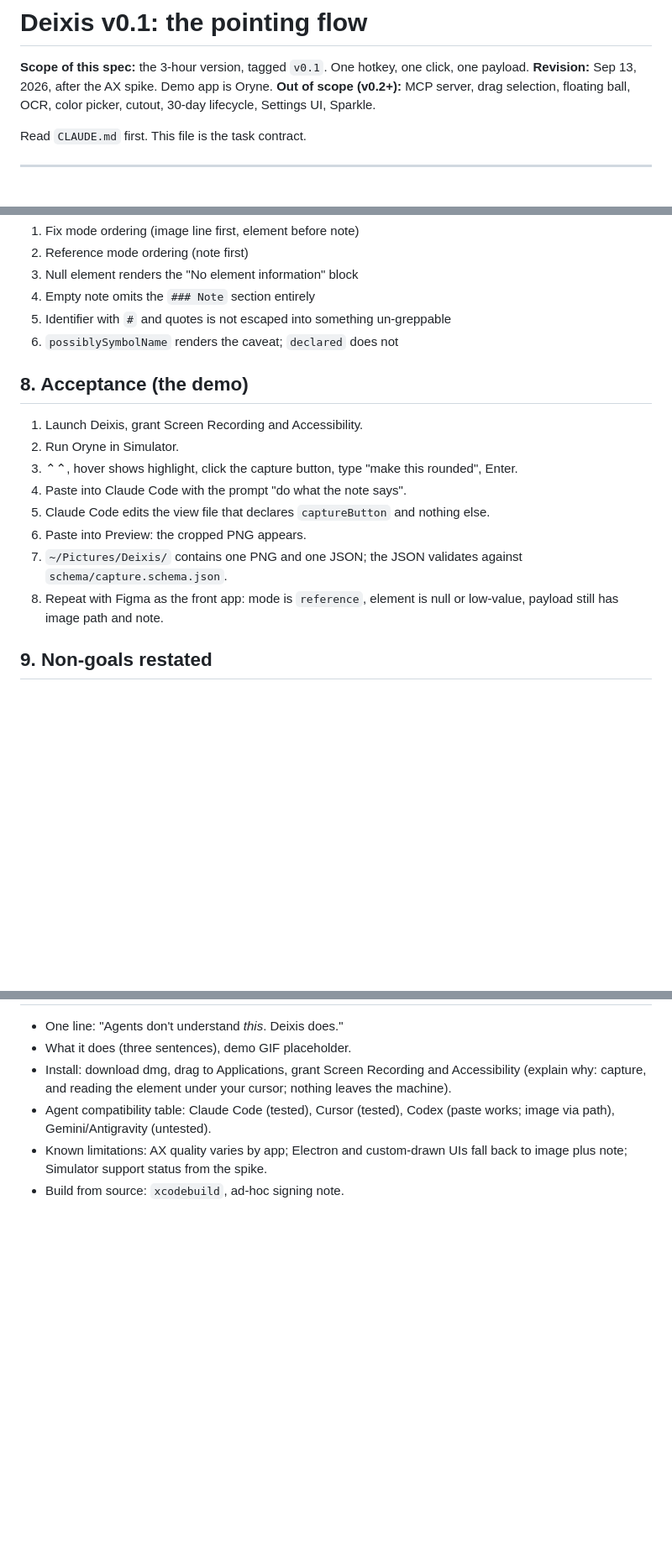
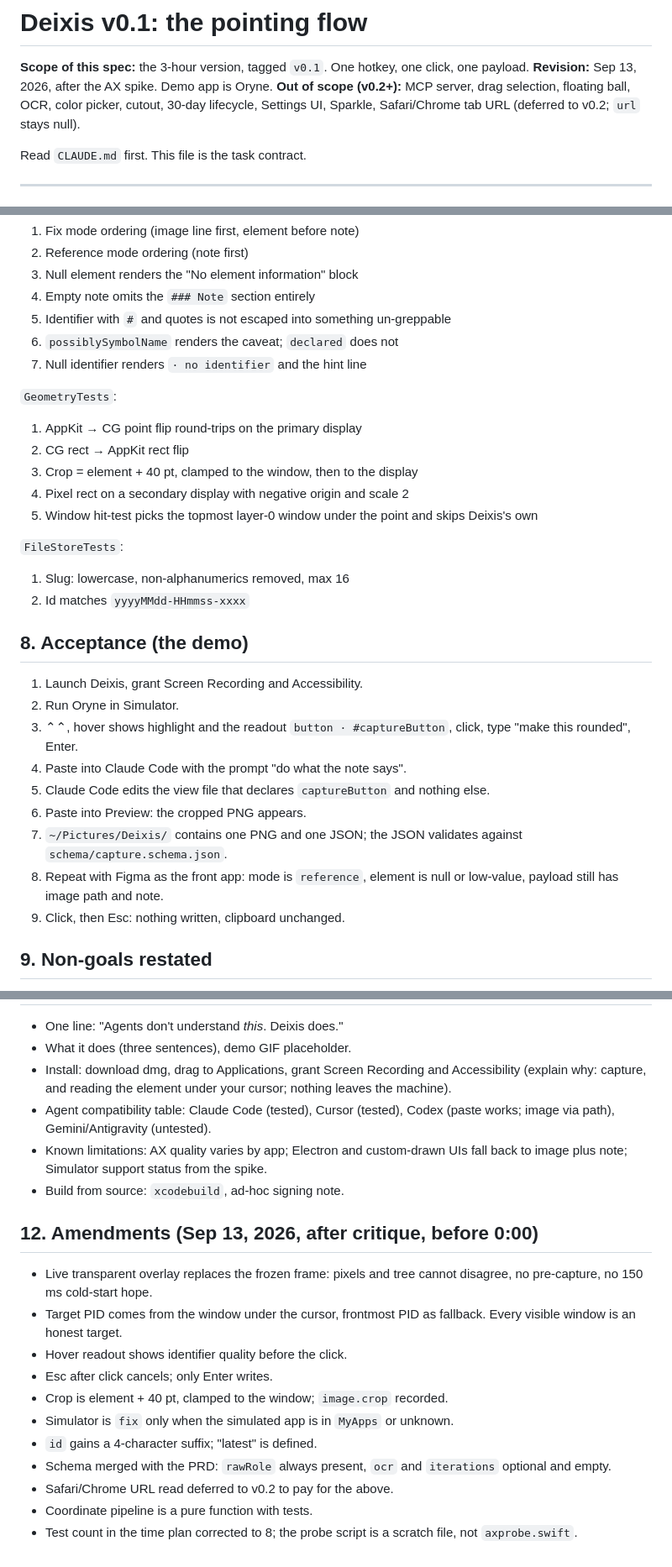
Before and after one commit to Malik1942/deixis, a Markdown page: specs/v0.1.md, 3 parts joined by grey strips. Shown at 84% size. Rendered like a GitHub page; blank space fills up the shorter version.

```diff
--- a/specs/v0.1.md
+++ b/specs/v0.1.md
@@ -2,7 +2,7 @@
 
 **Scope of this spec:** the 3-hour version, tagged `v0.1`. One hotkey, one click, one payload.
 **Revision:** Sep 13, 2026, after the AX spike. Demo app is Oryne.
-**Out of scope (v0.2+):** MCP server, drag selection, floating ball, OCR, color picker, cutout, 30-day lifecycle, Settings UI, Sparkle.
+**Out of scope (v0.2+):** MCP server, drag selection, floating ball, OCR, color picker, cutout, 30-day lifecycle, Settings UI, Sparkle, Safari/Chrome tab URL (deferred to v0.2; `url` stays null).
 
 Read `CLAUDE.md` first. This file is the task contract.
 
@@ -196,17 +215,30 @@ The `Image:` line is first because terminal agents (Claude Code, Codex CLI) rece
 4. Empty note omits the `### Note` section entirely
 5. Identifier with `#` and quotes is not escaped into something un-greppable
 6. `possiblySymbolName` renders the caveat; `declared` does not
+7. Null identifier renders `· no identifier` and the hint line
+
+`GeometryTests`:
+1. AppKit → CG point flip round-trips on the primary display
+2. CG rect → AppKit rect flip
+3. Crop = element + 40 pt, clamped to the window, then to the display
+4. Pixel rect on a secondary display with negative origin and scale 2
+5. Window hit-test picks the topmost layer-0 window under the point and skips Deixis's own
+
+`FileStoreTests`:
+1. Slug: lowercase, non-alphanumerics removed, max 16
+2. Id matches `yyyyMMdd-HHmmss-xxxx`
 
 ## 8. Acceptance (the demo)
 
 1. Launch Deixis, grant Screen Recording and Accessibility.
 2. Run Oryne in Simulator.
-3. ⌃⌃, hover shows highlight, click the capture button, type "make this rounded", Enter.
+3. ⌃⌃, hover shows highlight and the readout `button · #captureButton`, click, type "make this rounded", Enter.
 4. Paste into Claude Code with the prompt "do what the note says".
 5. Claude Code edits the view file that declares `captureButton` and nothing else.
 6. Paste into Preview: the cropped PNG appears.
 7. `~/Pictures/Deixis/` contains one PNG and one JSON; the JSON validates against `schema/capture.schema.json`.
 8. Repeat with Figma as the front app: mode is `reference`, element is null or low-value, payload still has image path and note.
+9. Click, then Esc: nothing written, clipboard unchanged.
 
 ## 9. Non-goals restated
 
@@ -227,3 +259,17 @@ Window capture, drag region, floating ball, OCR, color, cutout, lifecycle cleanu
 - Agent compatibility table: Claude Code (tested), Cursor (tested), Codex (paste works; image via path), Gemini/Antigravity (untested).
 - Known limitations: AX quality varies by app; Electron and custom-drawn UIs fall back to image plus note; Simulator support status from the spike.
 - Build from source: `xcodebuild`, ad-hoc signing note.
+
+## 12. Amendments (Sep 13, 2026, after critique, before 0:00)
+
+- Live transparent overlay replaces the frozen frame: pixels and tree cannot disagree, no pre-capture, no 150 ms cold-start hope.
+- Target PID comes from the window under the cursor, frontmost PID as fallback. Every visible window is an honest target.
+- Hover readout shows identifier quality before the click.
+- Esc after click cancels; only Enter writes.
+- Crop is element + 40 pt, clamped to the window; `image.crop` recorded.
+- Simulator is `fix` only when the simulated app is in `MyApps` or unknown.
+- `id` gains a 4-character suffix; "latest" is defined.
+- Schema merged with the PRD: `rawRole` always present, `ocr` and `iterations` optional and empty.
+- Safari/Chrome URL read deferred to v0.2 to pay for the above.
+- Coordinate pipeline is a pure function with tests.
+- Test count in the time plan corrected to 8; the probe script is a scratch file, not `axprobe.swift`.
```
Also changed, not shown: other parts of specs/v0.1.md (+43 -24 lines).
